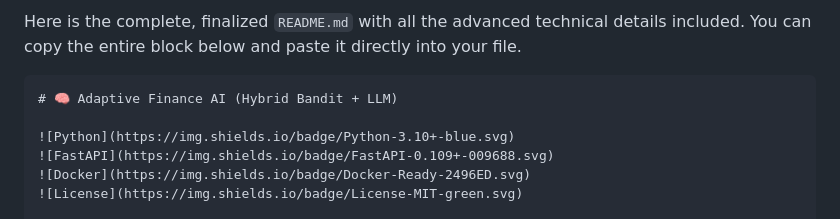
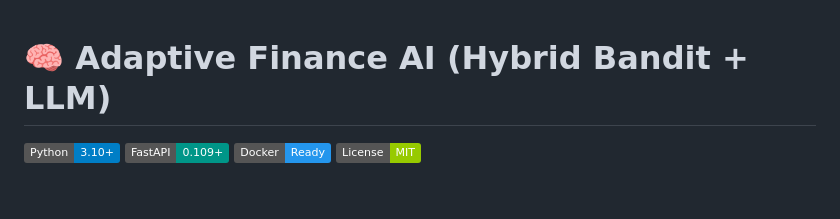
Before and after one commit to Sunnahboy/adaptive-finance-backend, a Markdown page: README.md, the part around one of its changes. Rendered like a GitHub page; badges without logos; blank space fills up the shorter version.

Commit message:
update better format

````diff
--- a/README.md
+++ b/README.md
@@ -1,6 +1,6 @@
-Here is the complete, finalized `README.md` with all the advanced technical details included. You can copy the entire block below and paste it directly into your file.
 
-```markdown
+
+
 # 🧠 Adaptive Finance AI (Hybrid Bandit + LLM)
 
 ![Python](https://img.shields.io/badge/Python-3.10+-blue.svg)
````
Also changed, not shown: other parts of README.md (+0 -4 lines).
